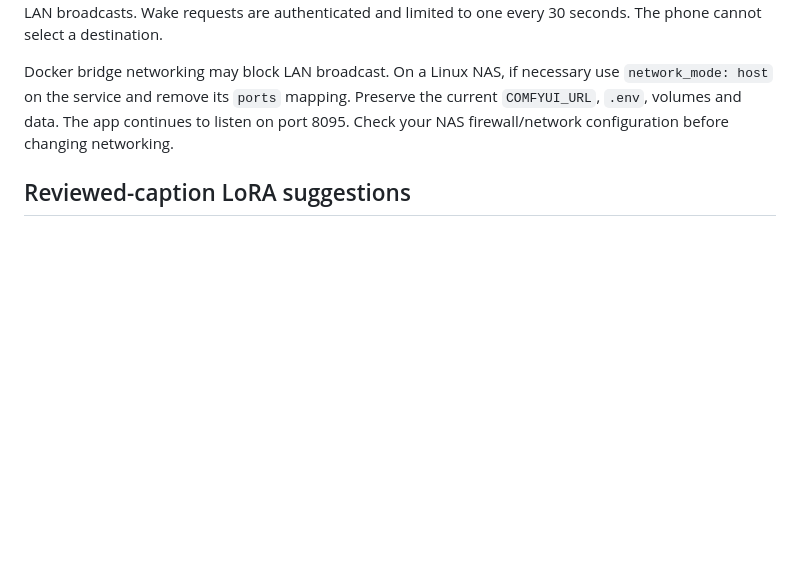
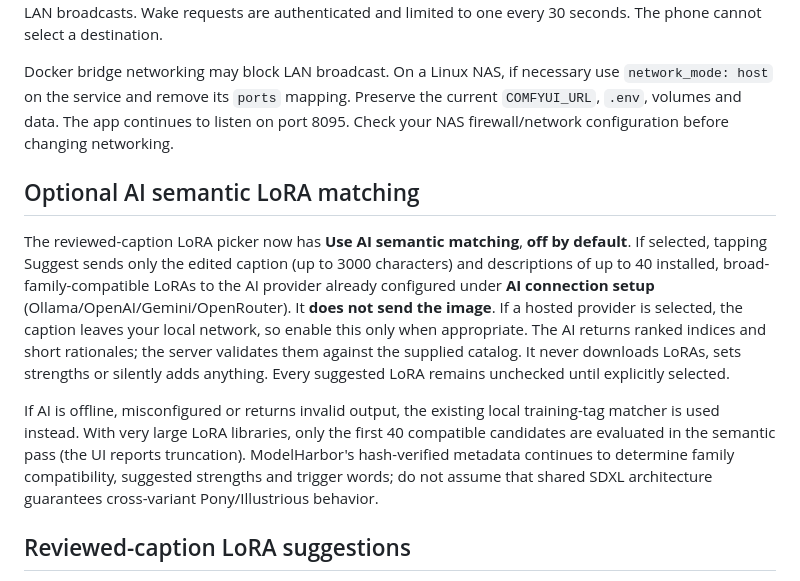
Before and after one commit to rpeters1430/comfy-mobile, a Markdown page: README.md, the part around the change. Rendered like a GitHub page; blank space fills up the shorter version.

Commit message:
Document semantic LoRA ranking opt-in and hosted-caption privacy tradeoff

```diff
--- a/README.md
+++ b/README.md
@@ -69,6 +69,12 @@ The example broadcast is for `192.168.8.0/24`. Configure Wake-on-LAN on the PC's
 
 Docker bridge networking may block LAN broadcast. On a Linux NAS, if necessary use `network_mode: host` on the service and remove its `ports` mapping. Preserve the current `COMFYUI_URL`, `.env`, volumes and data. The app continues to listen on port 8095. Check your NAS firewall/network configuration before changing networking.
 
+## Optional AI semantic LoRA matching
+
+The reviewed-caption LoRA picker now has **Use AI semantic matching**, **off by default**. If selected, tapping Suggest sends only the edited caption (up to 3000 characters) and descriptions of up to 40 installed, broad-family-compatible LoRAs to the AI provider already configured under **AI connection setup** (Ollama/OpenAI/Gemini/OpenRouter). It **does not send the image**. If a hosted provider is selected, the caption leaves your local network, so enable this only when appropriate. The AI returns ranked indices and short rationales; the server validates them against the supplied catalog. It never downloads LoRAs, sets strengths or silently adds anything. Every suggested LoRA remains unchecked until explicitly selected.
+
+If AI is offline, misconfigured or returns invalid output, the existing local training-tag matcher is used instead. With very large LoRA libraries, only the first 40 compatible candidates are evaluated in the semantic pass (the UI reports truncation). ModelHarbor's hash-verified metadata continues to determine family compatibility, suggested strengths and trigger words; do not assume that shared SDXL architecture guarantees cross-variant Pony/Illustrious behavior.
+
 ## Reviewed-caption LoRA suggestions
 
 For Image → Prompt → Image workflows, select **Review caption before rendering**, generate the caption, and open the resulting caption editor. Tap **Suggest LoRAs for this caption** to check installed, architecture-compatible LoRAs against the edited positive caption. Matches use distinguishing local training tags and ModelHarbor's verified training family, activation words, and example-derived strengths when available. Suggested LoRAs start **unchecked**: choose them, adjust their 0–2 strengths and optional activation word, then generate. Changing the caption clears stale suggestions; no model is downloaded or replaced.
```
